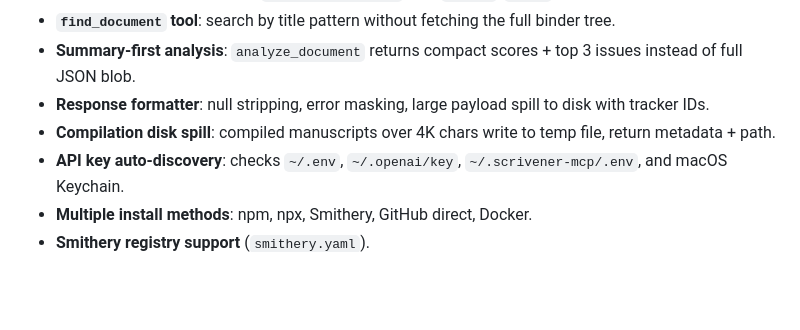
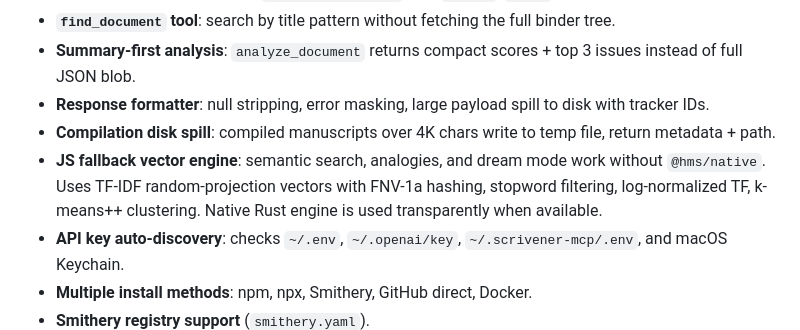
Before and after one commit to dcondrey/scrivener-mcp, a Markdown page: CHANGELOG.md, the part around the change. Rendered like a GitHub page; blank space fills up the shorter version.

Commit message:
docs: add JS fallback engine to changelog

```diff
--- a/CHANGELOG.md
+++ b/CHANGELOG.md
@@ -26,6 +26,7 @@ and this project adheres to [Semantic Versioning](https://semver.org/spec/v2.0.0
 - **Summary-first analysis**: `analyze_document` returns compact scores + top 3 issues instead of full JSON blob.
 - **Response formatter**: null stripping, error masking, large payload spill to disk with tracker IDs.
 - **Compilation disk spill**: compiled manuscripts over 4K chars write to temp file, return metadata + path.
+- **JS fallback vector engine**: semantic search, analogies, and dream mode work without `@hms/native`. Uses TF-IDF random-projection vectors with FNV-1a hashing, stopword filtering, log-normalized TF, k-means++ clustering. Native Rust engine is used transparently when available.
 - **API key auto-discovery**: checks `~/.env`, `~/.openai/key`, `~/.scrivener-mcp/.env`, and macOS Keychain.
 - **Multiple install methods**: npm, npx, Smithery, GitHub direct, Docker.
 - **Smithery registry support** (`smithery.yaml`).
```
